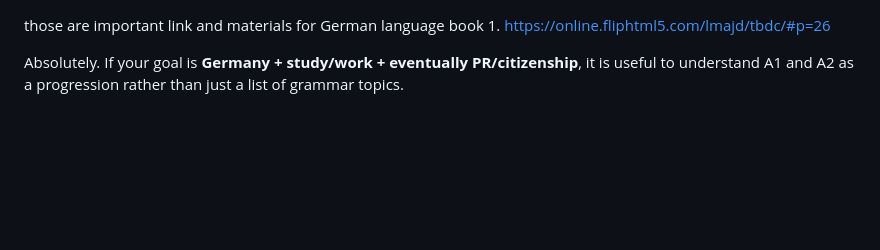
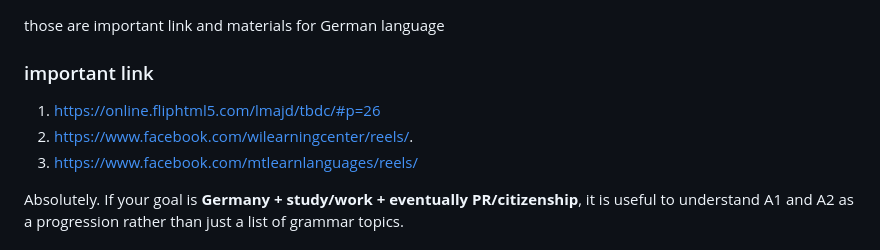
Before and after one commit to tauhidul0821/tauhidul0821.github.io, a Markdown page: notes/deutch_note.md, the part around the change. Rendered like a GitHub page; blank space fills up the shorter version.

Commit message:
Update deutch_note.md with important links
Added important links for German language resources.

```diff
--- a/notes/deutch_note.md
+++ b/notes/deutch_note.md
@@ -1,6 +1,8 @@
 those are important link and materials for German language
-book 1. https://online.fliphtml5.com/lmajd/tbdc/#p=26
-
+### important link
+1. https://online.fliphtml5.com/lmajd/tbdc/#p=26
+2. https://www.facebook.com/wilearningcenter/reels/.
+3. https://www.facebook.com/mtlearnlanguages/reels/
 
 
 Absolutely. If your goal is **Germany + study/work + eventually PR/citizenship**, it is useful to understand A1 and A2 as a progression rather than just a list of grammar topics.
```
